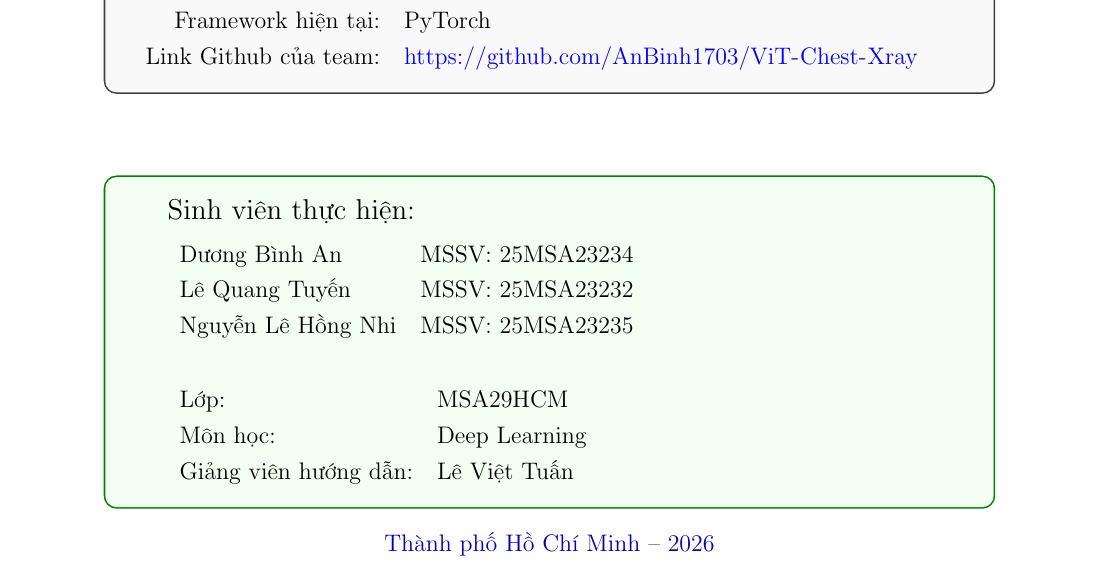
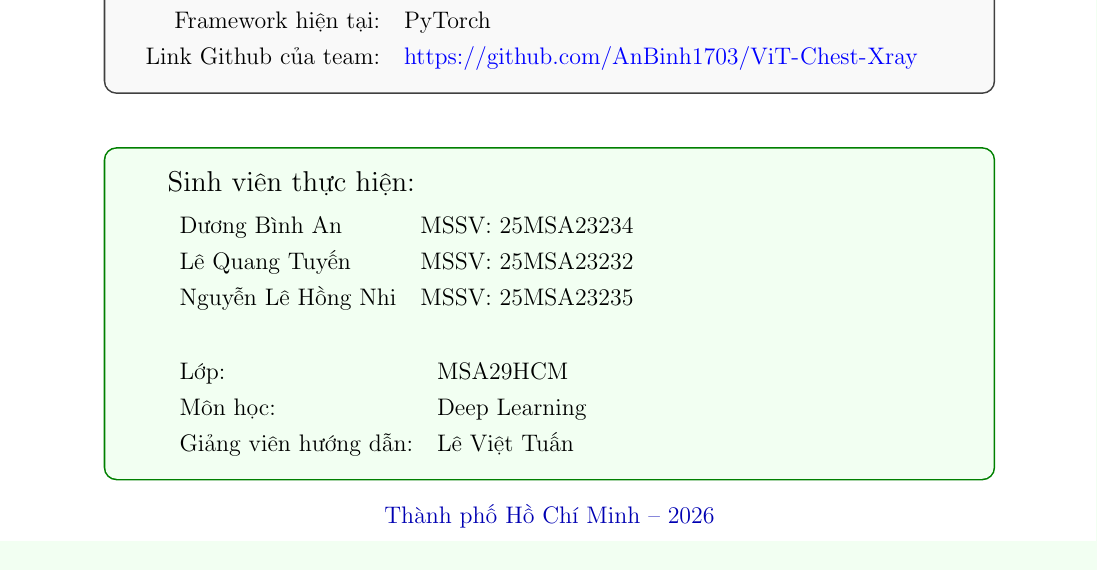
Before and after one commit to AnBinh1703/ViT-Chest-Xray, a LaTeX thesis (Report/LaTeX/final.tex): part of page 1 of 75, cut so that both start at the same text. Compiled offline with pdfLaTeX.

Commit message:
Refactor code structure for improved readability and maintainability

```diff
--- a/Report/LaTeX/final.tex
+++ b/Report/LaTeX/final.tex
@@ -44,7 +44,7 @@
 % =========================
 % Page / Typography
 % =========================
-\usepackage[a4paper,top=2.5cm,bottom=1.5cm,left=1.5cm,right=1cm]{geometry}
+\usepackage[a4paper,top=2.5cm,bottom=2cm,left=1.5cm,right=1cm]{geometry}
 \usepackage{setspace}
 \onehalfspacing
 \usepackage{parskip}
```
Also changed, not shown: Report/LaTeX/final.pdf (added), 6 other files.
